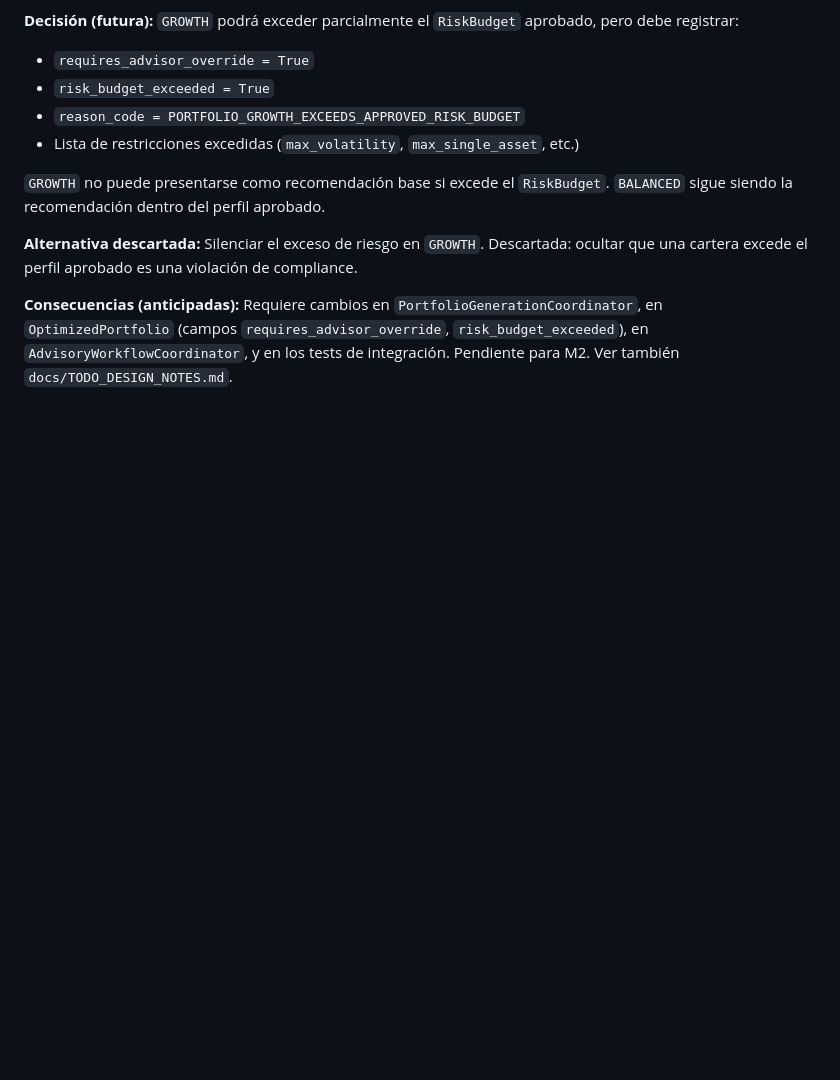
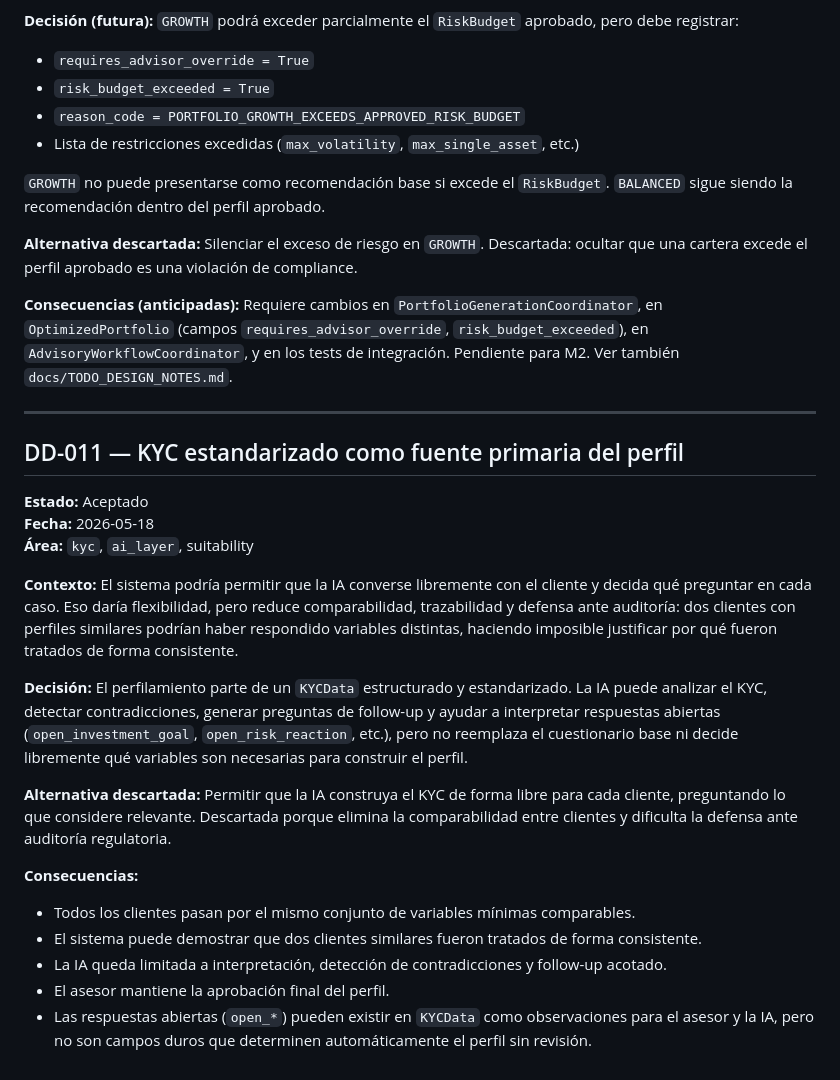
Before and after one commit to tomasecabello-cmyk/risk-first-advisory, a Markdown page: docs/DESIGN_DECISIONS.md, the part around the change. Rendered like a GitHub page; blank space fills up the shorter version.

```diff
--- a/docs/DESIGN_DECISIONS.md
+++ b/docs/DESIGN_DECISIONS.md
@@ -167,3 +167,24 @@ Formato ADR liviano. Cada decisión incluye contexto, alternativa descartada y c
 **Alternativa descartada:** Silenciar el exceso de riesgo en `GROWTH`. Descartada: ocultar que una cartera excede el perfil aprobado es una violación de compliance.
 
 **Consecuencias (anticipadas):** Requiere cambios en `PortfolioGenerationCoordinator`, en `OptimizedPortfolio` (campos `requires_advisor_override`, `risk_budget_exceeded`), en `AdvisoryWorkflowCoordinator`, y en los tests de integración. Pendiente para M2. Ver también `docs/TODO_DESIGN_NOTES.md`.
+
+---
+
+## DD-011 — KYC estandarizado como fuente primaria del perfil
+
+**Estado:** Aceptado
+**Fecha:** 2026-05-18
+**Área:** `kyc`, `ai_layer`, suitability
+
+**Contexto:** El sistema podría permitir que la IA converse libremente con el cliente y decida qué preguntar en cada caso. Eso daría flexibilidad, pero reduce comparabilidad, trazabilidad y defensa ante auditoría: dos clientes con perfiles similares podrían haber respondido variables distintas, haciendo imposible justificar por qué fueron tratados de forma consistente.
+
+**Decisión:** El perfilamiento parte de un `KYCData` estructurado y estandarizado. La IA puede analizar el KYC, detectar contradicciones, generar preguntas de follow-up y ayudar a interpretar respuestas abiertas (`open_investment_goal`, `open_risk_reaction`, etc.), pero no reemplaza el cuestionario base ni decide libremente qué variables son necesarias para construir el perfil.
+
+**Alternativa descartada:** Permitir que la IA construya el KYC de forma libre para cada cliente, preguntando lo que considere relevante. Descartada porque elimina la comparabilidad entre clientes y dificulta la defensa ante auditoría regulatoria.
+
+**Consecuencias:**
+- Todos los clientes pasan por el mismo conjunto de variables mínimas comparables.
+- El sistema puede demostrar que dos clientes similares fueron tratados de forma consistente.
+- La IA queda limitada a interpretación, detección de contradicciones y follow-up acotado.
+- El asesor mantiene la aprobación final del perfil.
+- Las respuestas abiertas (`open_*`) pueden existir en `KYCData` como observaciones para el asesor y la IA, pero no son campos duros que determinen automáticamente el perfil sin revisión.
```
Also changed, not shown: docs/COMPLIANCE_NOTES.md (+22 -0 lines), docs/INVARIANTS.md (+4 -0 lines).
